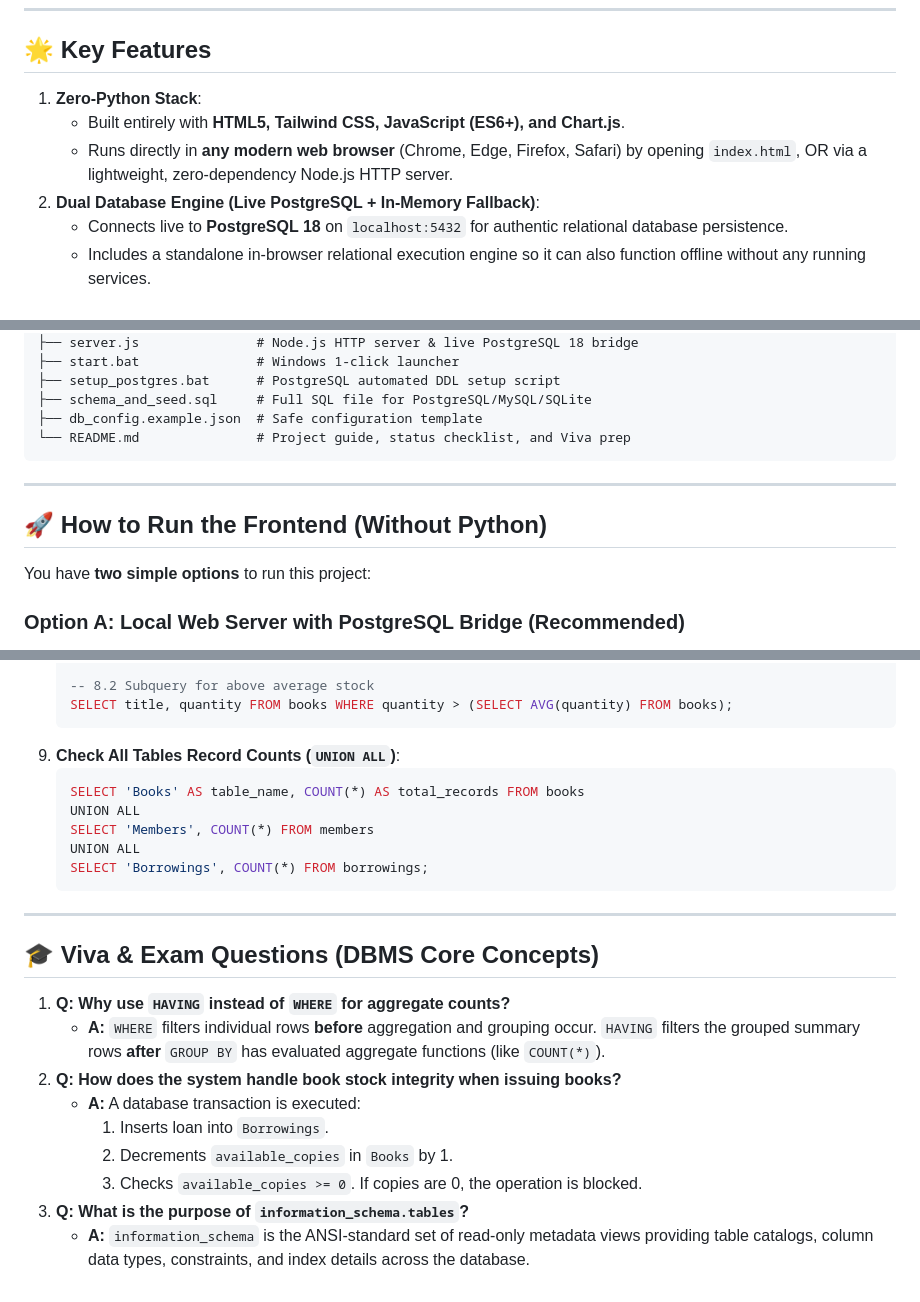
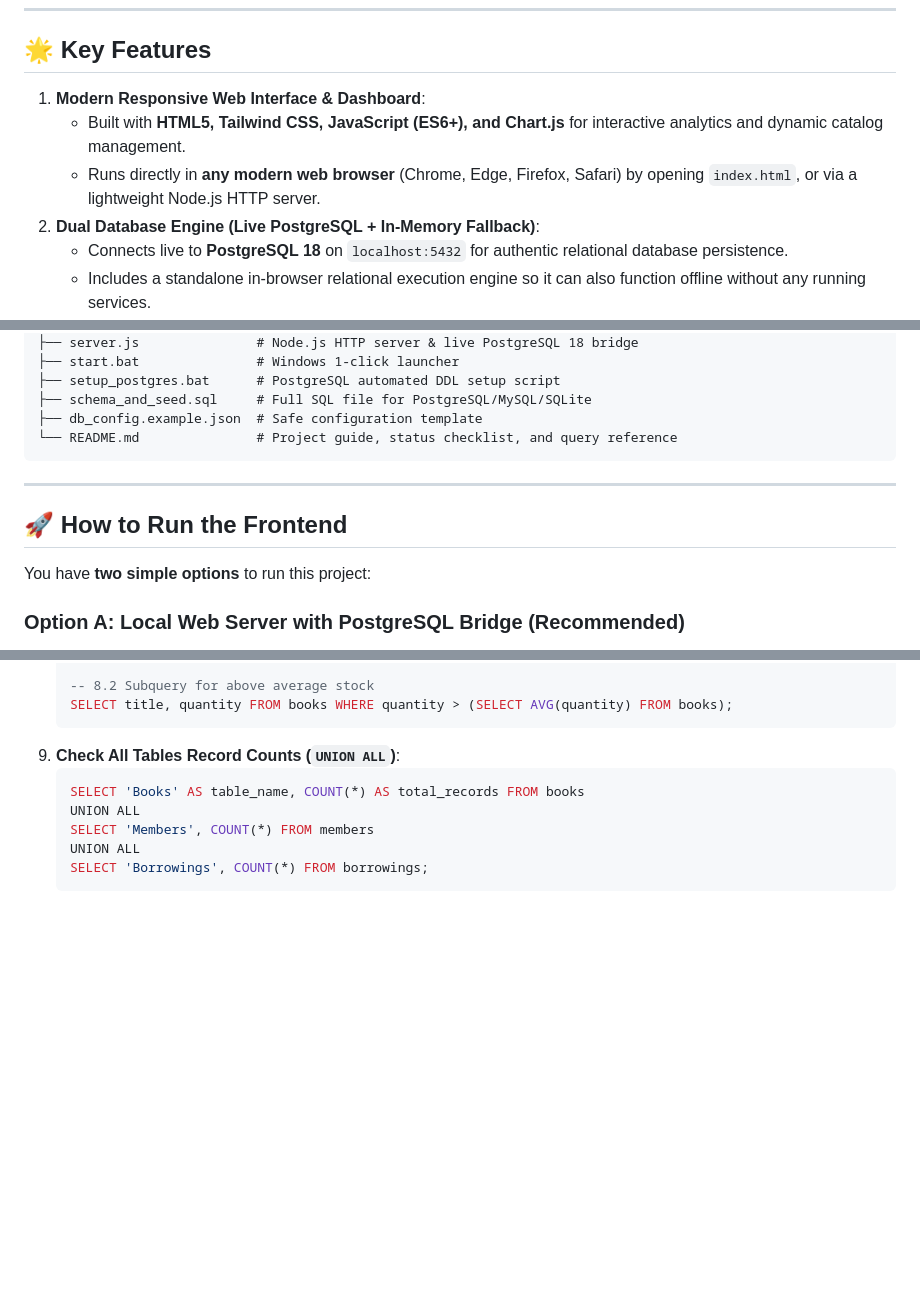
Before and after one commit to vicharegargi-ship-it/library-management-system, a Markdown page: README.md, 3 parts joined by grey strips. GitHub-like rendering; blank space fills up the shorter version.

Commit message:
docs: update README key features, run instructions, and remove viva section

````diff
--- a/README.md
+++ b/README.md
@@ -29,9 +29,9 @@ A full-featured, responsive, interactive Web Frontend and Relational Database Ma
 
 ## 🌟 Key Features
 
-1. **Zero-Python Stack**:
-   - Built entirely with **HTML5, Tailwind CSS, JavaScript (ES6+), and Chart.js**.
-   - Runs directly in **any modern web browser** (Chrome, Edge, Firefox, Safari) by opening `index.html`, OR via a lightweight, zero-dependency Node.js HTTP server.
+1. **Modern Responsive Web Interface & Dashboard**:
+   - Built with **HTML5, Tailwind CSS, JavaScript (ES6+), and Chart.js** for interactive analytics and dynamic catalog management.
+   - Runs directly in **any modern web browser** (Chrome, Edge, Firefox, Safari) by opening `index.html`, or via a lightweight Node.js HTTP server.
 2. **Dual Database Engine (Live PostgreSQL + In-Memory Fallback)**:
    - Connects live to **PostgreSQL 18** on `localhost:5432` for authentic relational database persistence.
    - Includes a standalone in-browser relational execution engine so it can also function offline without any running services.
@@ -71,12 +71,12 @@ library-management-system/
 ├── setup_postgres.bat      # PostgreSQL automated DDL setup script
 ├── schema_and_seed.sql     # Full SQL file for PostgreSQL/MySQL/SQLite
 ├── db_config.example.json  # Safe configuration template
-└── README.md               # Project guide, status checklist, and Viva prep
+└── README.md               # Project guide, status checklist, and query reference
 ```
 
 ---
 
-## 🚀 How to Run the Frontend (Without Python)
+## 🚀 How to Run the Frontend
 
 You have **two simple options** to run this project:
 
@@ -216,17 +216,3 @@ erDiagram
    UNION ALL
    SELECT 'Borrowings', COUNT(*) FROM borrowings;
    ```
-
----
-
-## 🎓 Viva & Exam Questions (DBMS Core Concepts)
-
-1. **Q: Why use `HAVING` instead of `WHERE` for aggregate counts?**
-   - **A:** `WHERE` filters individual rows **before** aggregation and grouping occur. `HAVING` filters the grouped summary rows **after** `GROUP BY` has evaluated aggregate functions (like `COUNT(*)`).
-2. **Q: How does the system handle book stock integrity when issuing books?**
-   - **A:** A database transaction is executed:
-     1. Inserts loan into `Borrowings`.
-     2. Decrements `available_copies` in `Books` by 1.
-     3. Checks `available_copies >= 0`. If copies are 0, the operation is blocked.
-3. **Q: What is the purpose of `information_schema.tables`?**
-   - **A:** `information_schema` is the ANSI-standard set of read-only metadata views providing table catalogs, column data types, constraints, and index details across the database.
````
